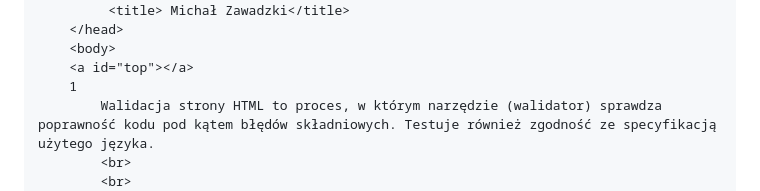
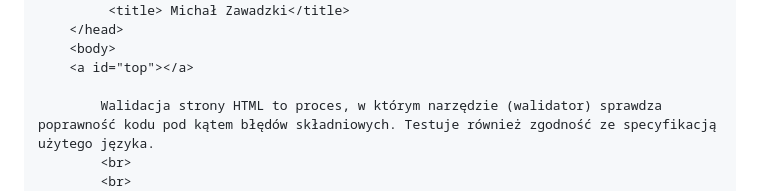
Before and after one commit to Borcik123/Micho, a Markdown page: README.md, the part around the change printed below. Rendered like a GitHub page.

```diff
--- a/README.md
+++ b/README.md
@@ -5,7 +5,7 @@
 		</head>
 		<body>
 		<a id="top"></a>
-		1
+
 			Walidacja strony HTML to proces, w którym narzędzie (walidator) sprawdza poprawność kodu pod kątem błędów składniowych. Testuje również zgodność ze specyfikacją użytego języka.
 			<br>
 			<br>
```
Also changed, not shown: other parts of README.md (+10 -4 lines).
